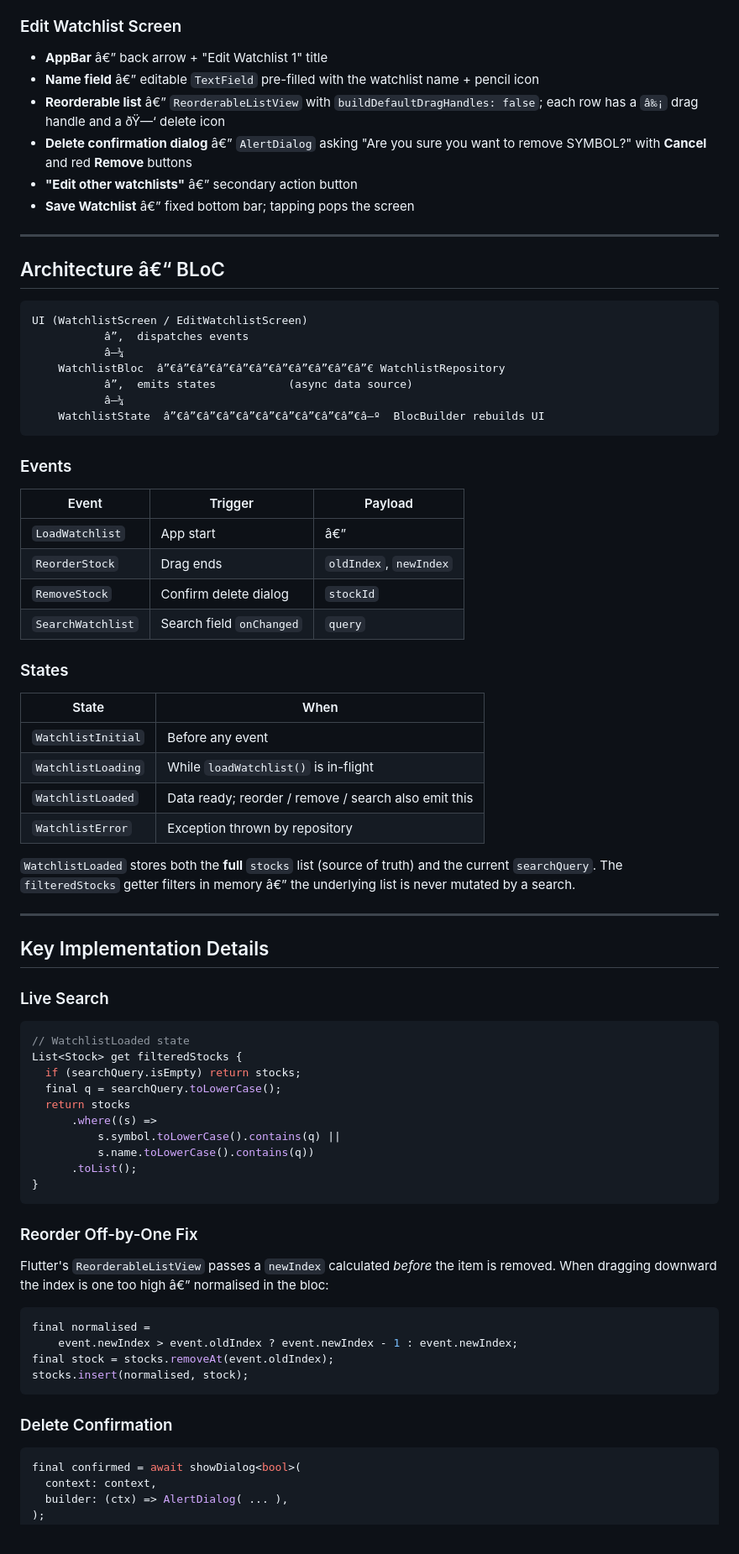
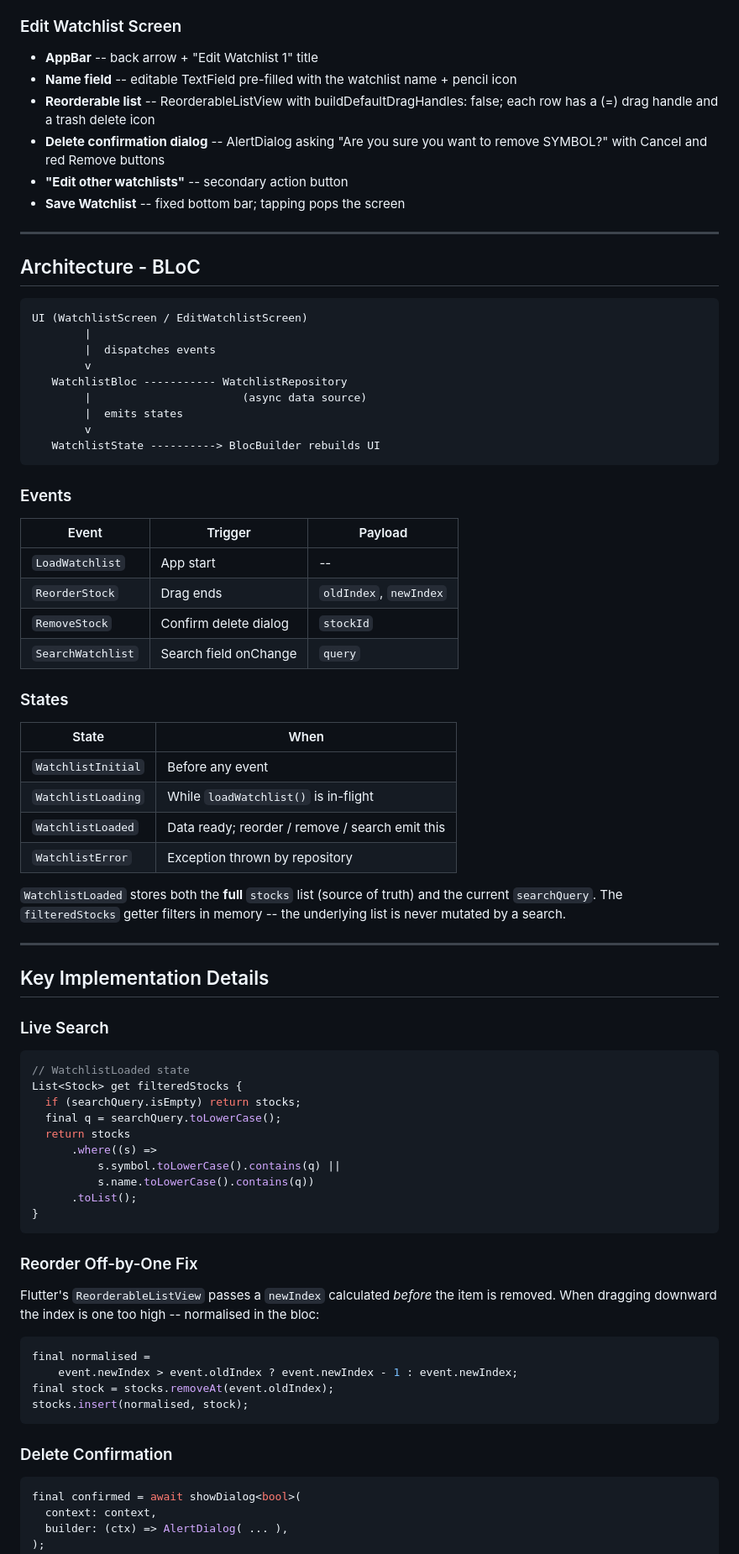
Before and after one commit to Mehul-23/Stock-Watchlist, a Markdown page: README.md, the part around one of its changes. Shown at 84% size. GitHub-like rendering.

````diff
--- a/README.md
+++ b/README.md
@@ -66,51 +71,58 @@ lib/
 
 ### Edit Watchlist Screen
-- **AppBar** â€” back arrow + "Edit Watchlist 1" title
-- **Name field** â€” editable `TextField` pre-filled with the watchlist name + pencil icon
-- **Reorderable list** â€” `ReorderableListView` with `buildDefaultDragHandles: false`; each row has a `â‰¡` drag handle and a ðŸ—‘ delete icon
-- **Delete confirmation dialog** â€” `AlertDialog` asking "Are you sure you want to remove SYMBOL?" with **Cancel** and red **Remove** buttons
-- **"Edit other watchlists"** â€” secondary action button
-- **Save Watchlist** â€” fixed bottom bar; tapping pops the screen
+- **AppBar** -- back arrow + "Edit Watchlist 1" title
+- **Name field** -- editable TextField pre-filled with the watchlist name + pencil icon
+- **Reorderable list** -- ReorderableListView with buildDefaultDragHandles: false;
+  each row has a (=) drag handle and a trash delete icon
+- **Delete confirmation dialog** -- AlertDialog asking "Are you sure you want to
+  remove SYMBOL?" with Cancel and red Remove buttons
+- **"Edit other watchlists"** -- secondary action button
+- **Save Watchlist** -- fixed bottom bar; tapping pops the screen
 
 ---
 
-## Architecture â€“ BLoC
+## Architecture - BLoC
 
 ```
 UI (WatchlistScreen / EditWatchlistScreen)
-           â”‚  dispatches events
-           â–¼
-    WatchlistBloc  â”€â”€â”€â”€â”€â”€â”€â”€â”€â”€â”€ WatchlistRepository
-           â”‚  emits states           (async data source)
-           â–¼
-    WatchlistState  â”€â”€â”€â”€â”€â”€â”€â”€â”€â”€â–º  BlocBuilder rebuilds UI
+        |
+        |  dispatches events
+        v
+   WatchlistBloc ----------- WatchlistRepository
+        |                       (async data source)
+        |  emits states
+        v
+   WatchlistState ----------> BlocBuilder rebuilds UI
 ```
 
 ### Events
 
-| Event | Trigger | Payload |
-|---|---|---|
-| `LoadWatchlist` | App start | â€” |
-| `ReorderStock` | Drag ends | `oldIndex`, `newIndex` |
-| `RemoveStock` | Confirm delete dialog | `stockId` |
-| `SearchWatchlist` | Search field `onChanged` | `query` |
+| Event            | Trigger                      | Payload                |
+|------------------|------------------------------|------------------------|
+| `LoadWatchlist`  | App start                    | --                     |
+| `ReorderStock`   | Drag ends                    | `oldIndex`, `newIndex` |
+| `RemoveStock`    | Confirm delete dialog        | `stockId`              |
+| `SearchWatchlist`| Search field onChange        | `query`                |
 
 ### States
 
-| State | When |
-|---|---|
-| `WatchlistInitial` | Before any event |
-| `WatchlistLoading` | While `loadWatchlist()` is in-flight |
-| `WatchlistLoaded` | Data ready; reorder / remove / search also emit this |
-| `WatchlistError` | Exception thrown by repository |
+| State              | When                                           |
+|--------------------|------------------------------------------------|
+| `WatchlistInitial` | Before any event                               |
+| `WatchlistLoading` | While `loadWatchlist()` is in-flight           |
+| `WatchlistLoaded`  | Data ready; reorder / remove / search emit this|
+| `WatchlistError`   | Exception thrown by repository                 |
 
-`WatchlistLoaded` stores both the **full** `stocks` list (source of truth) and the current `searchQuery`. The `filteredStocks` getter filters in memory â€” the underlying list is never mutated by a search.
+`WatchlistLoaded` stores both the **full** `stocks` list (source of truth) and the
+current `searchQuery`. The `filteredStocks` getter filters in memory -- the
+underlying list is never mutated by a search.
 
 ---
 
 ## Key Implementation Details
 
 ### Live Search
+
 ```dart
 // WatchlistLoaded state
 List<Stock> get filteredStocks {
@@ -125,7 +137,11 @@ List<Stock> get filteredStocks {
 ```
 
 ### Reorder Off-by-One Fix
-Flutter's `ReorderableListView` passes a `newIndex` calculated *before* the item is removed. When dragging downward the index is one too high â€” normalised in the bloc:
+
+Flutter's `ReorderableListView` passes a `newIndex` calculated *before* the item
+is removed. When dragging downward the index is one too high -- normalised in
+the bloc:
+
 ```dart
 final normalised =
     event.newIndex > event.oldIndex ? event.newIndex - 1 : event.newIndex;
@@ -134,6 +150,7 @@ stocks.insert(normalised, stock);
 ```
 
 ### Delete Confirmation
+
 ```dart
 final confirmed = await showDialog<bool>(
   context: context,
````
Also changed, not shown: other parts of README.md (+91 -72 lines).
